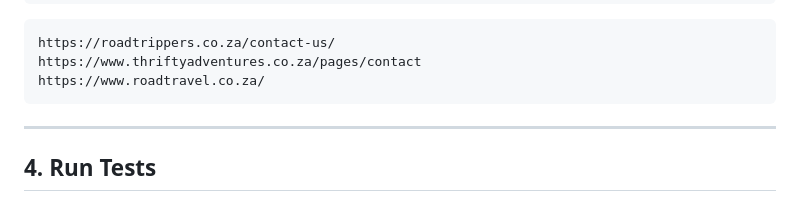
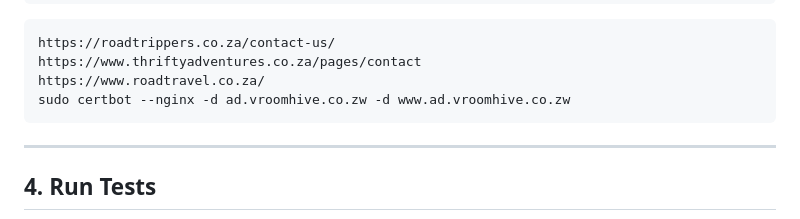
Before and after one commit to Carrington-dev/adventures, a Markdown page: README.md, the part around the change. GitHub-like rendering.

Commit message:
Update README.md
Co-Authored-By: Stemgon <165911512+stemgon@users.noreply.github.com>
Co-Authored-By: Carrington Muleya <79579279+carrington-dev@users.noreply.github.com>

````diff
--- a/README.md
+++ b/README.md
@@ -123,6 +123,7 @@ sudo ln -s /etc/nginx/sites-available/ad.conf /etc/nginx/sites-enabled
 https://roadtrippers.co.za/contact-us/
 https://www.thriftyadventures.co.za/pages/contact
 https://www.roadtravel.co.za/
+sudo certbot --nginx -d ad.vroomhive.co.zw -d www.ad.vroomhive.co.zw
 ```
 
 ---
````
